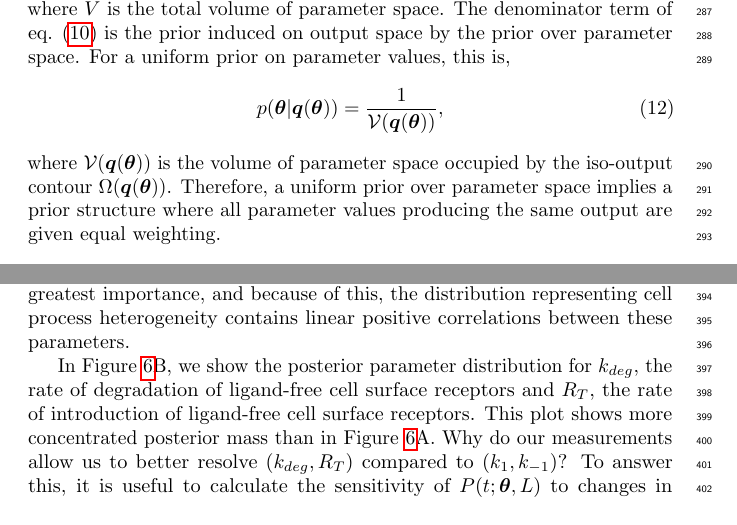
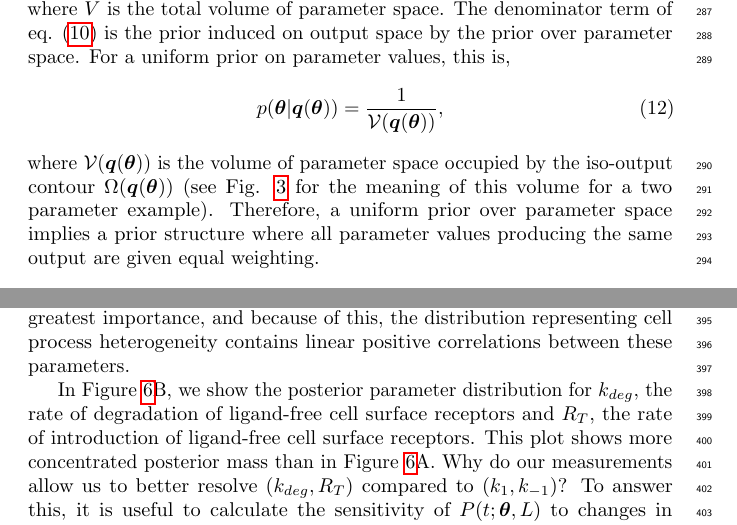
Before and after one commit to ben18785/inverse-sensitivity, a LaTeX document (write-up/cell_to_cell_heterogeneity.tex, which reads write-up/method.tex): two parts of pages 9 and 15 of 31, joined at a grey line, cut so that both start at the same text. Compiled offline with pdfLaTeX.

Commit message:
Last changes to incorporate Dave's comments

```diff
--- a/write-up/method.tex
+++ b/write-up/method.tex
@@ -158,7 +158,7 @@ Again, we defer to our companion piece \cite{lambert2018inverse} for detailed ex
 p(\boldsymbol{\theta}|\boldsymbol{q}(\boldsymbol{\theta})) = \frac{1}{\mathcal{V}(\boldsymbol{q}(\boldsymbol{\theta}))},
 \end{equation}
 %
-where $\mathcal{V}(\boldsymbol{q}(\boldsymbol{\theta}))$ is the volume of parameter space occupied by the iso-output contour $\Omega(\boldsymbol{q}(\boldsymbol{\theta}))$. Therefore, a uniform prior over parameter space implies a prior structure where all parameter values producing the same output are given equal weighting.
+where $\mathcal{V}(\boldsymbol{q}(\boldsymbol{\theta}))$ is the volume of parameter space occupied by the iso-output contour $\Omega(\boldsymbol{q}(\boldsymbol{\theta}))$ (see Fig. \ref{fig:contour_volumes} for the meaning of this volume for a two parameter example). Therefore, a uniform prior over parameter space implies a prior structure where all parameter values producing the same output are given equal weighting.
 
 \subsection{Implementation of CMC}
 
```
